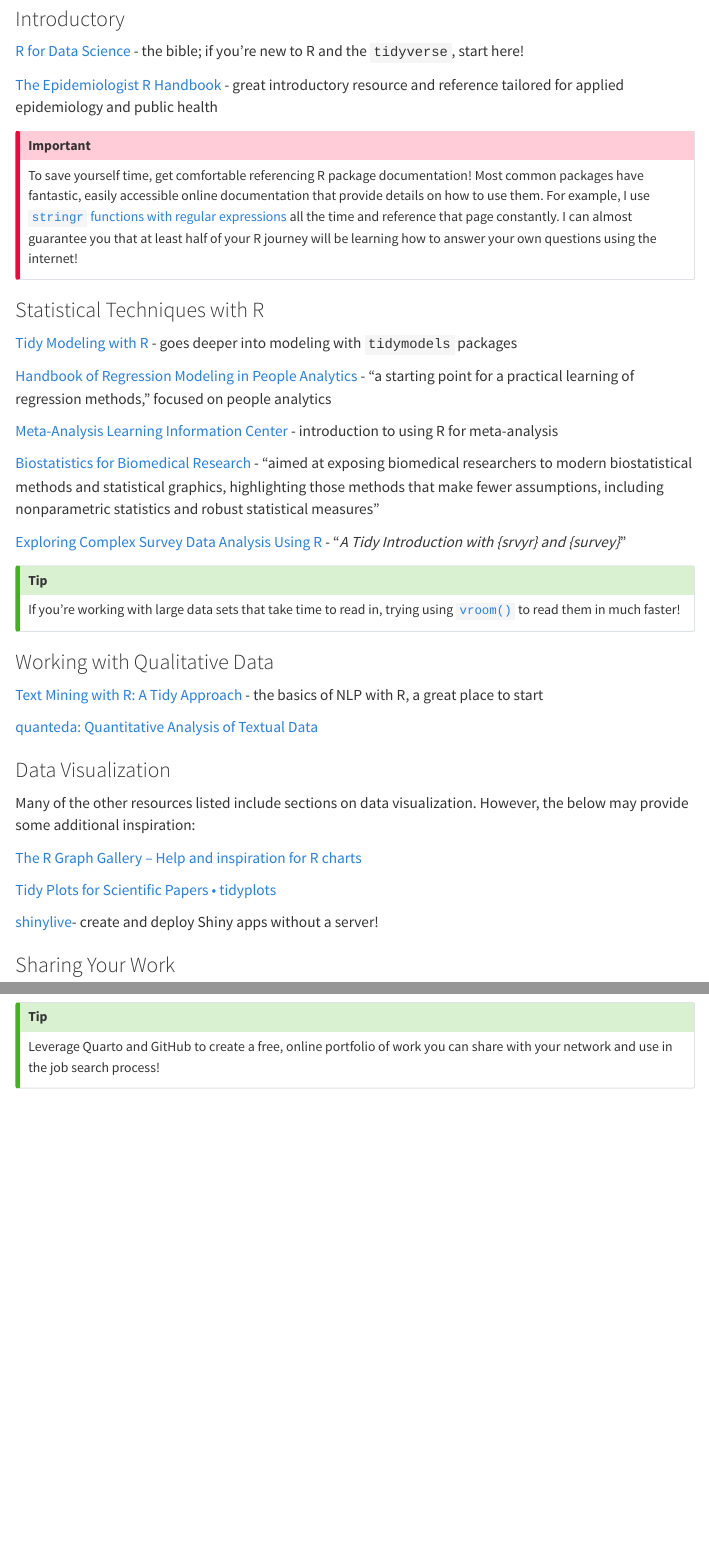
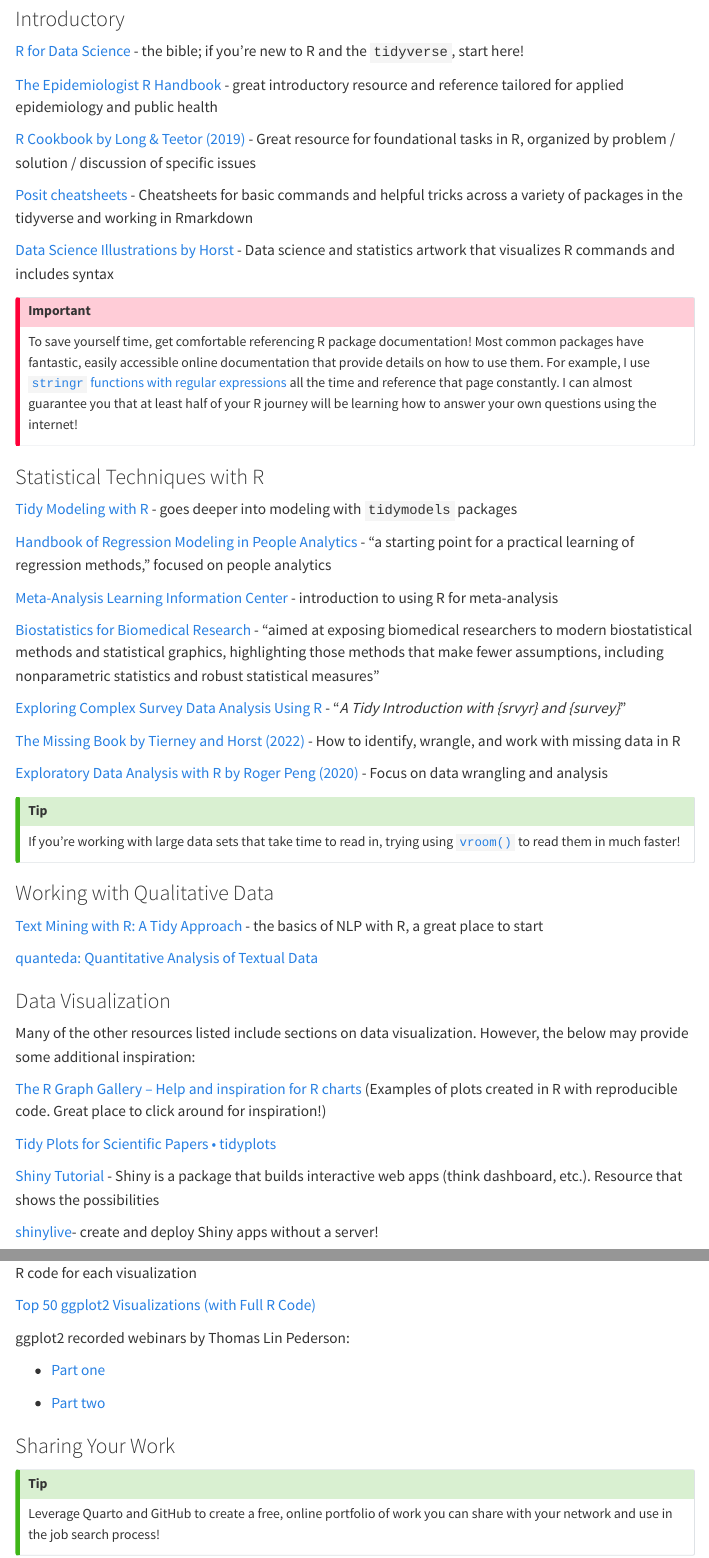
Before and after one commit to madison-merzke/free_R_resources, a Quarto document (free_R_resources_list.qmd): the page in a window 1100 px wide, from 450 px down, and a second part further down, joined at a grey line. Rendered offline with R 4.5, knitr and Pandoc in place of Quarto, with nearby package versions; menus at the side of the page are left out.

Commit message:
Added resources

```diff
--- a/free_R_resources_list.qmd
+++ b/free_R_resources_list.qmd
@@ -29,6 +29,12 @@
 
 [The Epidemiologist R Handbook](https://epirhandbook.com/en/) - great introductory resource and reference tailored for applied epidemiology and public health
 
+[R Cookbook by Long & Teetor (2019)](https://rc2e.com/) - Great resource for foundational tasks in R, organized by problem / solution / discussion of specific issues
+
+[Posit cheatsheets](https://posit.co/resources/cheatsheets/) - Cheatsheets for basic commands and helpful tricks across a variety of packages in the tidyverse and working in Rmarkdown
+
+[Data Science Illustrations by Horst](https://allisonhorst.com/data-science-art) - Data science and statistics artwork that visualizes R commands and includes syntax
+
 ::: callout-important
 To save yourself time, get comfortable referencing R package documentation! Most common packages have fantastic, easily accessible online documentation that provide details on how to use them. For example, I use [`stringr` functions with regular expressions](https://stringr.tidyverse.org/articles/regular-expressions.html) all the time and reference that page constantly. I can almost guarantee you that at least half of your R journey will be learning how to answer your own questions using the internet!
 :::
@@ -45,6 +51,10 @@
 
 [Exploring Complex Survey Data Analysis Using R](https://tidy-survey-r.github.io/tidy-survey-book/) - "*A Tidy Introduction with {srvyr} and {survey}*"
 
+[The Missing Book by Tierney and Horst (2022)](https://tmb.njtierney.com/) - How to identify, wrangle, and work with missing data in R
+
+[Exploratory Data Analysis with R by Roger Peng (2020)](https://bookdown.org/rdpeng/exdata/) - Focus on data wrangling and analysis
+
 ::: callout-tip
 If you're working with large data sets that take time to read in, trying using [`vroom()`](https://vroom.r-lib.org/) to read them in much faster!
 :::
@@ -59,7 +69,8 @@
 
 Many of the other resources listed include sections on data visualization. However, the below may provide some additional inspiration:
 
-[The R Graph Gallery – Help and inspiration for R charts](https://r-graph-gallery.com/)
+[The R Graph Gallery – Help and inspiration for R charts](https://r-graph-gallery.com/) (Examples of plots created in R with reproducible code. Great place to click around for inspiration!)
 
 [Tidy Plots for Scientific Papers • tidyplots](https://jbengler.github.io/tidyplots/)
 
+[Shiny Tutorial](https://shinylive.io/r/examples/#hello-shiny) - Shiny is a package that builds interactive web apps (think dashboard, etc.). Resource that shows the possibilities
@@ -67,3 +82,10 @@
+[Top 50 ggplot2 Visualizations (with Full R Code)](https://r-statistics.co/Top50-Ggplot2-Visualizations-MasterList-R-Code.html)
+
+ggplot2 recorded webinars by Thomas Lin Pederson:
+
+-   [Part one](https://www.youtube.com/watch?v=h29g21z0a68)
+
+-   [Part two](https://www.youtube.com/watch?v=0m4yywqNPVY)
 
 ### Sharing Your Work
 
```
Also changed, not shown: free_R_resources_list.html, free_R_resources_list.qmd (16 more changed lines).
